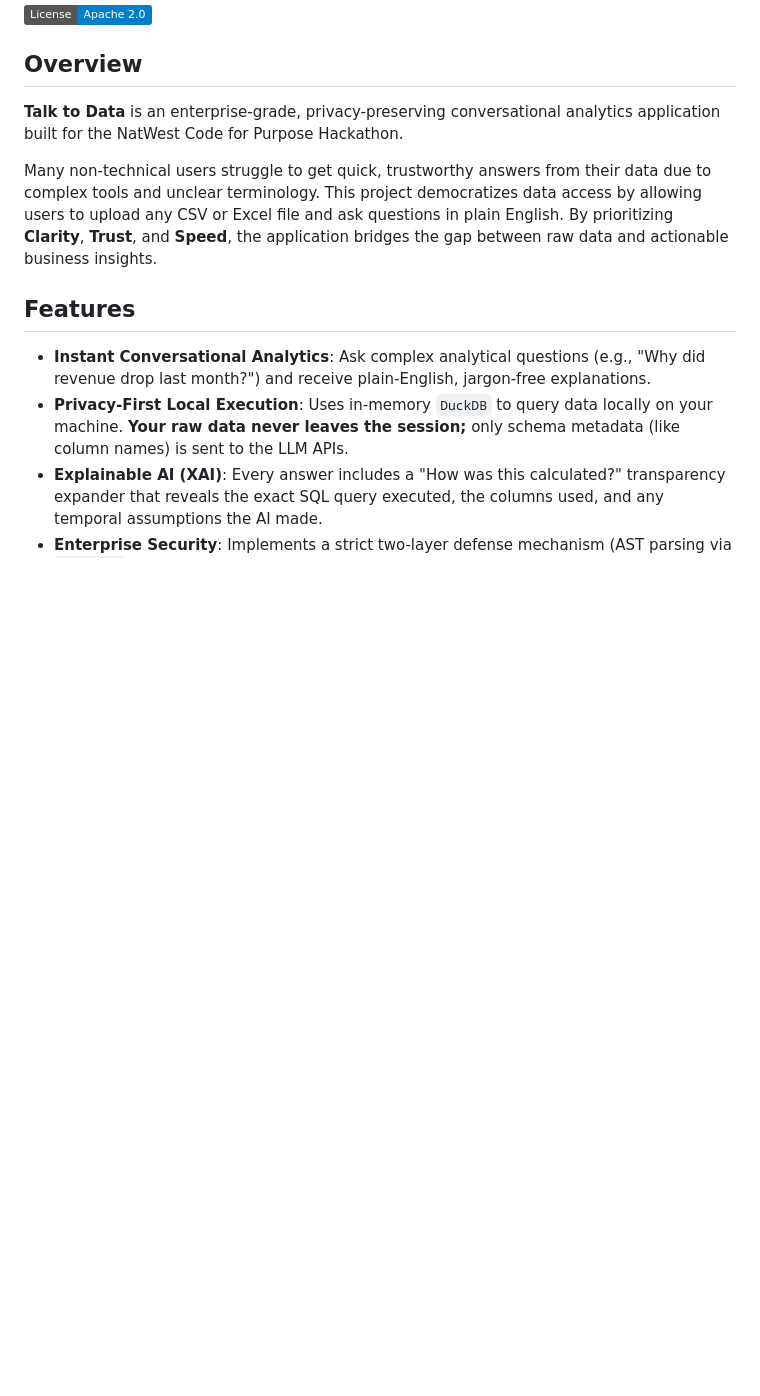
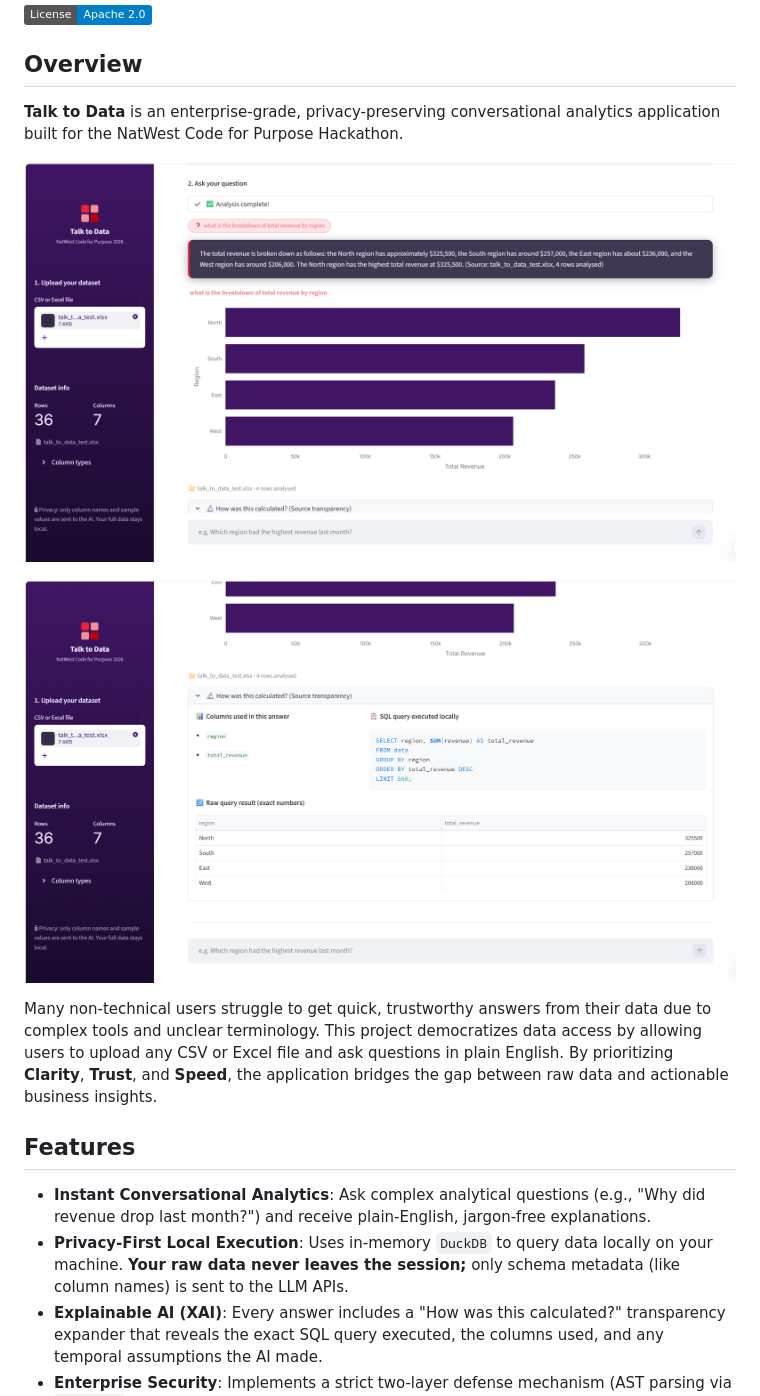
Before and after one commit to abhayjeet5465/talk-to-data, a Markdown page: README.md, the part around one of its changes. GitHub-like rendering; pictures changed too: assets/image1.png (added), assets/image2.png (added); badges without logos; blank space fills up the shorter version.

Commit message:
updated readme with output

```diff
--- a/README.md
+++ b/README.md
@@ -4,6 +4,10 @@
 
 ## Overview
 **Talk to Data** is an enterprise-grade, privacy-preserving conversational analytics application built for the NatWest Code for Purpose Hackathon.
+
+![Graph Output Showcase](assets/image1.png)
+
+![Talk to Data UI Showcase](assets/image2.png)
 
 Many non-technical users struggle to get quick, trustworthy answers from their data due to complex tools and unclear terminology. This project democratizes data access by allowing users to upload any CSV or Excel file and ask questions in plain English. By prioritizing **Clarity**, **Trust**, and **Speed**, the application bridges the gap between raw data and actionable business insights.
 
```
Also changed, not shown: other parts of README.md (+9 -0 lines), assets/Screenshot 2026-04-12 032314.png (renamed from Outputs/Screenshot 2026-04-12 032314.png), assets/Screenshot 2026-04-12 032418.png (renamed from Outputs/Screenshot 2026-04-12 032418.png), assets/Screenshot 2026-04-12 032504.png (renamed from Outputs/Screenshot 2026-04-12 032504.png), assets/Screenshot 2026-04-12 032541.png (renamed from Outputs/Screenshot 2026-04-12 032541.png).
